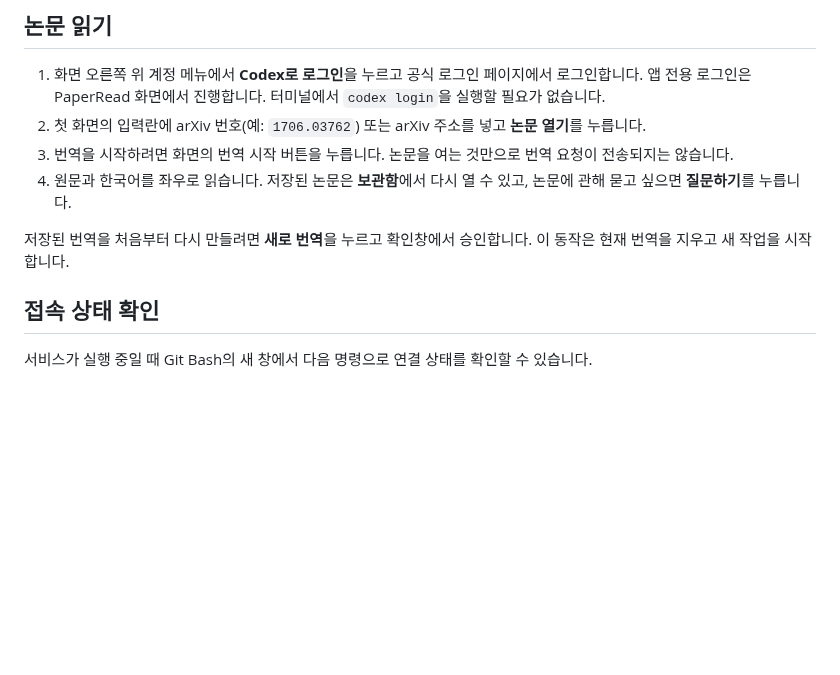
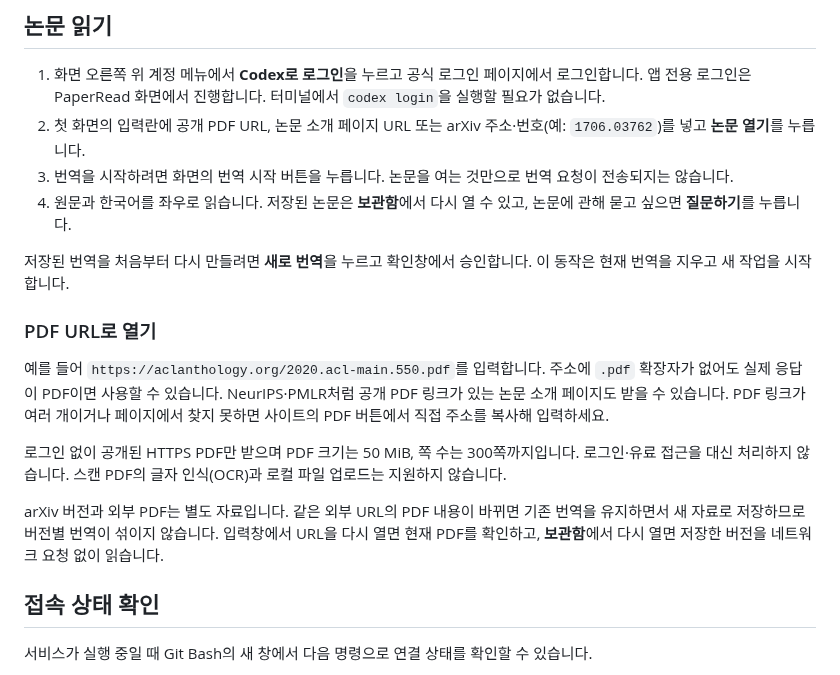
Before and after one commit to nkjunbc/PaperRead, a Markdown page: docs/사용법.md, the part around the change. Rendered like a GitHub page; blank space fills up the shorter version.

```diff
--- a/docs/사용법.md
+++ b/docs/사용법.md
@@ -38,11 +38,19 @@ macOS의 기본 자료 경로는 `~/.local/share/paperread`입니다. `XDG_DATA_
 ## 논문 읽기
 
 1. 화면 오른쪽 위 계정 메뉴에서 **Codex로 로그인**을 누르고 공식 로그인 페이지에서 로그인합니다. 앱 전용 로그인은 PaperRead 화면에서 진행합니다. 터미널에서 `codex login`을 실행할 필요가 없습니다.
-2. 첫 화면의 입력란에 arXiv 번호(예: `1706.03762`) 또는 arXiv 주소를 넣고 **논문 열기**를 누릅니다.
+2. 첫 화면의 입력란에 공개 PDF URL, 논문 소개 페이지 URL 또는 arXiv 주소·번호(예: `1706.03762`)를 넣고 **논문 열기**를 누릅니다.
 3. 번역을 시작하려면 화면의 번역 시작 버튼을 누릅니다. 논문을 여는 것만으로 번역 요청이 전송되지는 않습니다.
 4. 원문과 한국어를 좌우로 읽습니다. 저장된 논문은 **보관함**에서 다시 열 수 있고, 논문에 관해 묻고 싶으면 **질문하기**를 누릅니다.
 
 저장된 번역을 처음부터 다시 만들려면 **새로 번역**을 누르고 확인창에서 승인합니다. 이 동작은 현재 번역을 지우고 새 작업을 시작합니다.
+
+### PDF URL로 열기
+
+예를 들어 `https://aclanthology.org/2020.acl-main.550.pdf`를 입력합니다. 주소에 `.pdf` 확장자가 없어도 실제 응답이 PDF이면 사용할 수 있습니다. NeurIPS·PMLR처럼 공개 PDF 링크가 있는 논문 소개 페이지도 받을 수 있습니다. PDF 링크가 여러 개이거나 페이지에서 찾지 못하면 사이트의 PDF 버튼에서 직접 주소를 복사해 입력하세요.
+
+로그인 없이 공개된 HTTPS PDF만 받으며 PDF 크기는 50 MiB, 쪽 수는 300쪽까지입니다. 로그인·유료 접근을 대신 처리하지 않습니다. 스캔 PDF의 글자 인식(OCR)과 로컬 파일 업로드는 지원하지 않습니다.
+
+arXiv 버전과 외부 PDF는 별도 자료입니다. 같은 외부 URL의 PDF 내용이 바뀌면 기존 번역을 유지하면서 새 자료로 저장하므로 버전별 번역이 섞이지 않습니다. 입력창에서 URL을 다시 열면 현재 PDF를 확인하고, **보관함**에서 다시 열면 저장한 버전을 네트워크 요청 없이 읽습니다.
 
 ## 접속 상태 확인
 
```
Also changed, not shown: README.md (+13 -4 lines), docs/screenshots/pdf-url.png (added), 9 other files.
